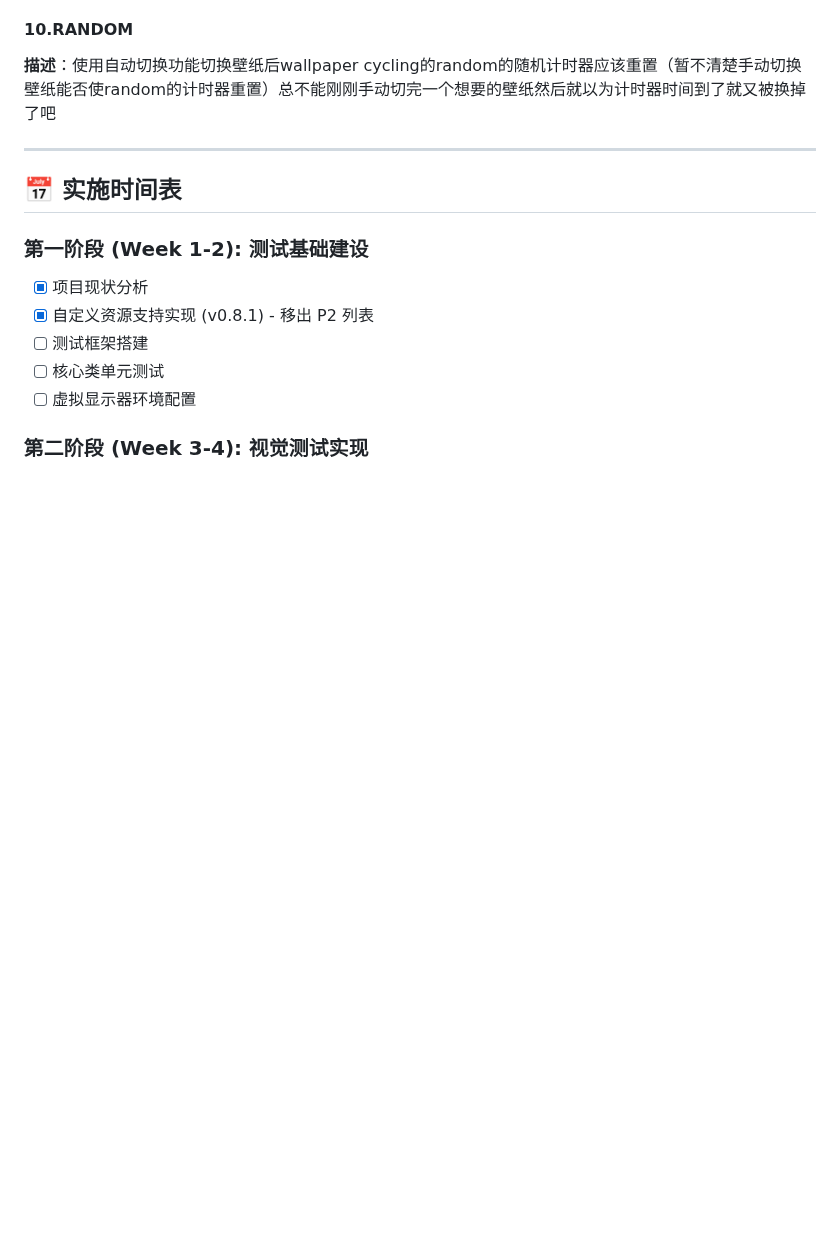
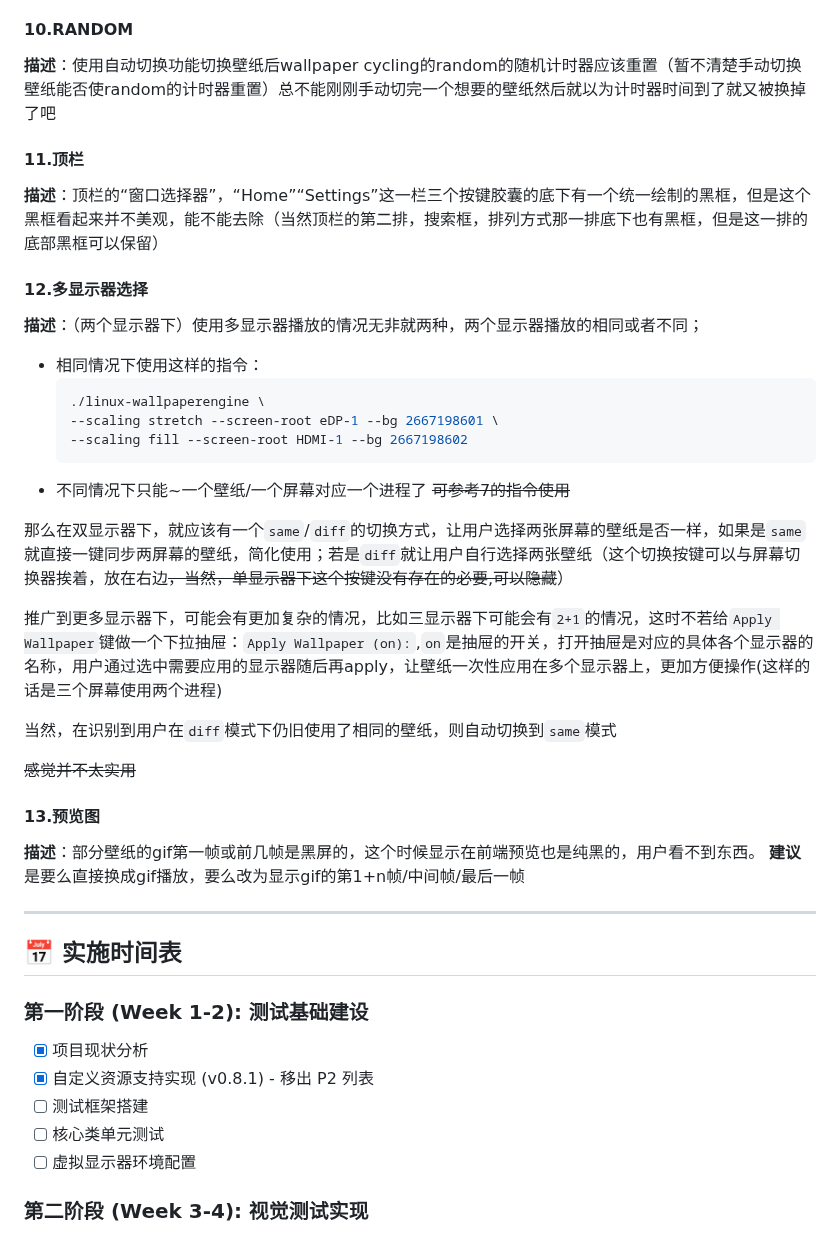
Before and after one commit to Suhoiyis/gui-for-linux-wallpaperengine, a Markdown page: TESTING_AND_RELEASE_PLAN.md, the part around the change. Drawn GitHub-style; blank space fills up the shorter version.

Commit message:
add new issues

````diff
--- a/TESTING_AND_RELEASE_PLAN.md
+++ b/TESTING_AND_RELEASE_PLAN.md
@@ -670,6 +670,33 @@ linux-wallpaperengine --screen-root DP-1 --bg 11111111 --screen-root HDMI-A-1 --
 #### 10.RANDOM
 **描述**：使用自动切换功能切换壁纸后wallpaper cycling的random的随机计时器应该重置（暂不清楚手动切换壁纸能否使random的计时器重置）总不能刚刚手动切完一个想要的壁纸然后就以为计时器时间到了就又被换掉了吧
 
+#### 11.顶栏
+**描述**：顶栏的“窗口选择器”，“Home”“Settings”这一栏三个按键胶囊的底下有一个统一绘制的黑框，但是这个黑框看起来并不美观，能不能去除（当然顶栏的第二排，搜索框，排列方式那一排底下也有黑框，但是这一排的底部黑框可以保留）
+
+#### 12.多显示器选择
+**描述**：（两个显示器下）使用多显示器播放的情况无非就两种，两个显示器播放的相同或者不同；
+- 相同情况下使用这样的指令：
+  ```shell
+  ./linux-wallpaperengine \
+  --scaling stretch --screen-root eDP-1 --bg 2667198601 \
+  --scaling fill --screen-root HDMI-1 --bg 2667198602
+  ```
+- 不同情况下只能~一个壁纸/一个屏幕对应一个进程了
+~~可参考7的指令使用~~
+
+那么在双显示器下，就应该有一个`same`/`diff`的切换方式，让用户选择两张屏幕的壁纸是否一样，如果是`same`就直接一键同步两屏幕的壁纸，简化使用；若是`diff`就让用户自行选择两张壁纸（这个切换按键可以与屏幕切换器挨着，放在右边~~，当然，单显示器下这个按键没有存在的必要,可以隐藏~~）
+
+推广到更多显示器下，可能会有更加复杂的情况，比如三显示器下可能会有`2+1`的情况，这时不若给`Apply Wallpaper`键做一个下拉抽屉：`Apply Wallpaper (on):`,`on`是抽屉的开关，打开抽屉是对应的具体各个显示器的名称，用户通过选中需要应用的显示器随后再apply，让壁纸一次性应用在多个显示器上，更加方便操作(这样的话是三个屏幕使用两个进程)
+
+当然，在识别到用户在`diff`模式下仍旧使用了相同的壁纸，则自动切换到`same`模式
+
+~~感觉并不太实用~~
+
+#### 13.预览图
+**描述**：部分壁纸的gif第一帧或前几帧是黑屏的，这个时候显示在前端预览也是纯黑的，用户看不到东西。
+**建议**是要么直接换成gif播放，要么改为显示gif的第1+n帧/中间帧/最后一帧
+
+
 ---
 
 ## 📅 实施时间表
````
